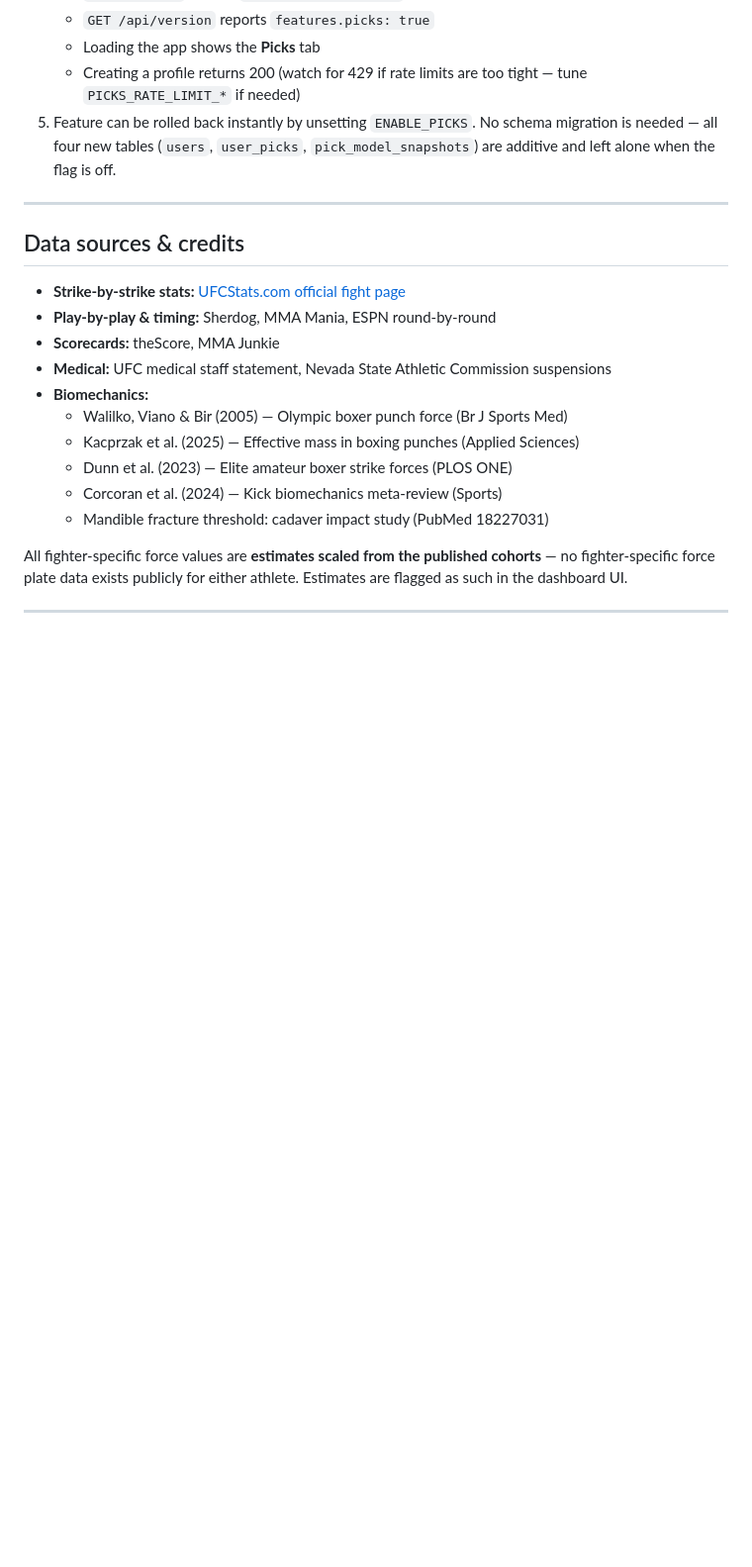
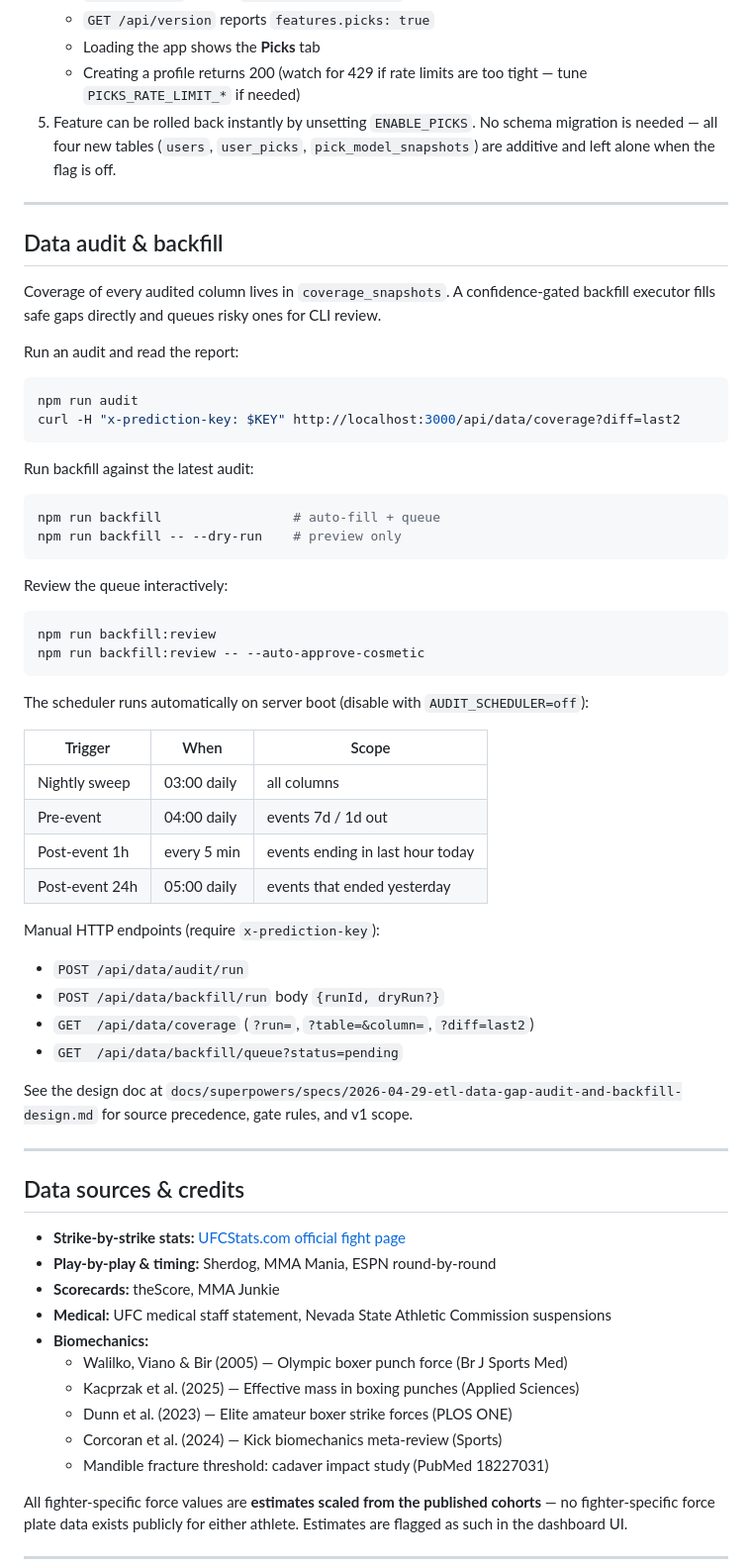
Before and after one commit to westondunn/ufc245-tactical, a Markdown page: README.md, the part around the change. Shown at 99% size. Drawn GitHub-style; blank space fills up the shorter version.

Commit message:
docs(readme): document audit + backfill commands and endpoints
Phase 6 / Task 19. New README section covering npm run audit / backfill /
backfill:review CLIs, the four cron triggers, and the four key-protected
HTTP endpoints. Points to the design doc for source precedence, gate
rules, and v1 scope.

Co-Authored-By: Claude Opus 4.7 (1M context) <noreply@anthropic.com>

````diff
--- a/README.md
+++ b/README.md
@@ -301,6 +301,55 @@ users without touching other data.
 
 ---
 
+## Data audit & backfill
+
+Coverage of every audited column lives in `coverage_snapshots`. A
+confidence-gated backfill executor fills safe gaps directly and queues risky
+ones for CLI review.
+
+Run an audit and read the report:
+
+```bash
+npm run audit
+curl -H "x-prediction-key: $KEY" http://localhost:3000/api/data/coverage?diff=last2
+```
+
+Run backfill against the latest audit:
+
+```bash
+npm run backfill                 # auto-fill + queue
+npm run backfill -- --dry-run    # preview only
+```
+
+Review the queue interactively:
+
+```bash
+npm run backfill:review
+npm run backfill:review -- --auto-approve-cosmetic
+```
+
+The scheduler runs automatically on server boot (disable with
+`AUDIT_SCHEDULER=off`):
+
+| Trigger        | When             | Scope                              |
+|----------------|------------------|------------------------------------|
+| Nightly sweep  | 03:00 daily      | all columns                        |
+| Pre-event      | 04:00 daily      | events 7d / 1d out                 |
+| Post-event 1h  | every 5 min      | events ending in last hour today   |
+| Post-event 24h | 05:00 daily      | events that ended yesterday        |
+
+Manual HTTP endpoints (require `x-prediction-key`):
+
+- `POST /api/data/audit/run`
+- `POST /api/data/backfill/run` body `{runId, dryRun?}`
+- `GET  /api/data/coverage` (`?run=`, `?table=&column=`, `?diff=last2`)
+- `GET  /api/data/backfill/queue?status=pending`
+
+See the design doc at `docs/superpowers/specs/2026-04-29-etl-data-gap-audit-and-backfill-design.md`
+for source precedence, gate rules, and v1 scope.
+
+---
+
 ## Data sources & credits
 
 - **Strike-by-strike stats:** [UFCStats.com official fight page](http://ufcstats.com/fight-details/82177c0f91d9618a)
````
